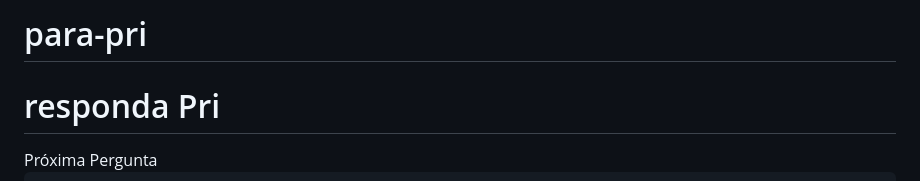
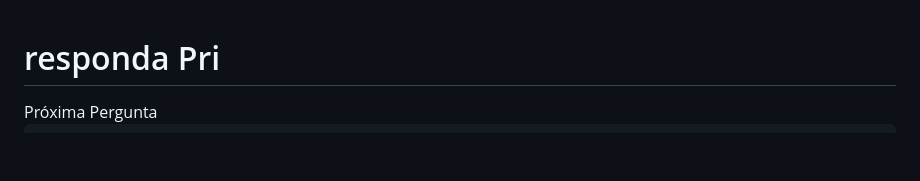
Before and after one commit to murilomaker/para-pri, a Markdown page: README.md, the part around the change. Drawn GitHub-style; blank space fills up the shorter version.

```diff
--- a/README.md
+++ b/README.md
@@ -1,4 +1,3 @@
-# para-pri
 <!DOCTYPE html>
 <html lang="pt-br">
 <head>
```
